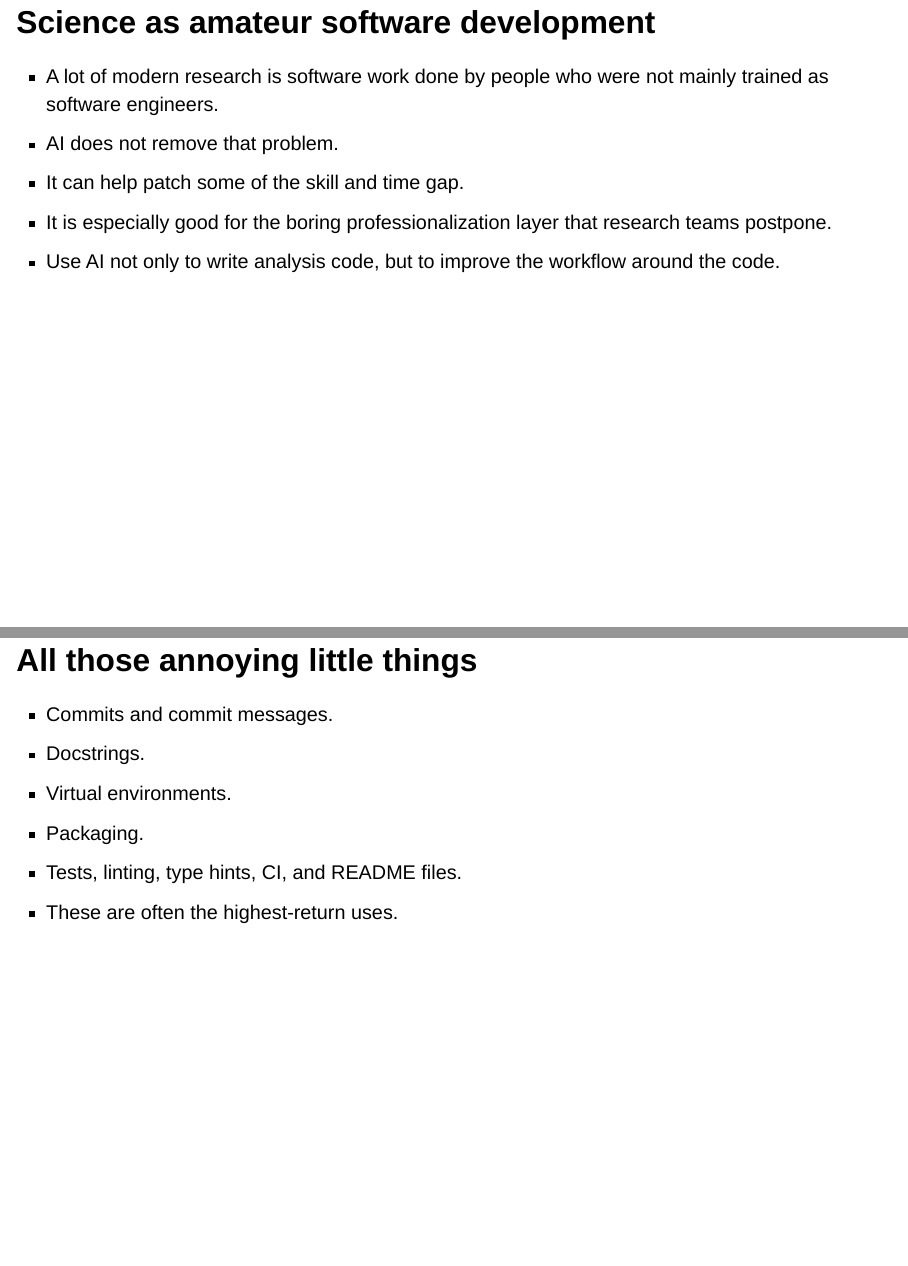
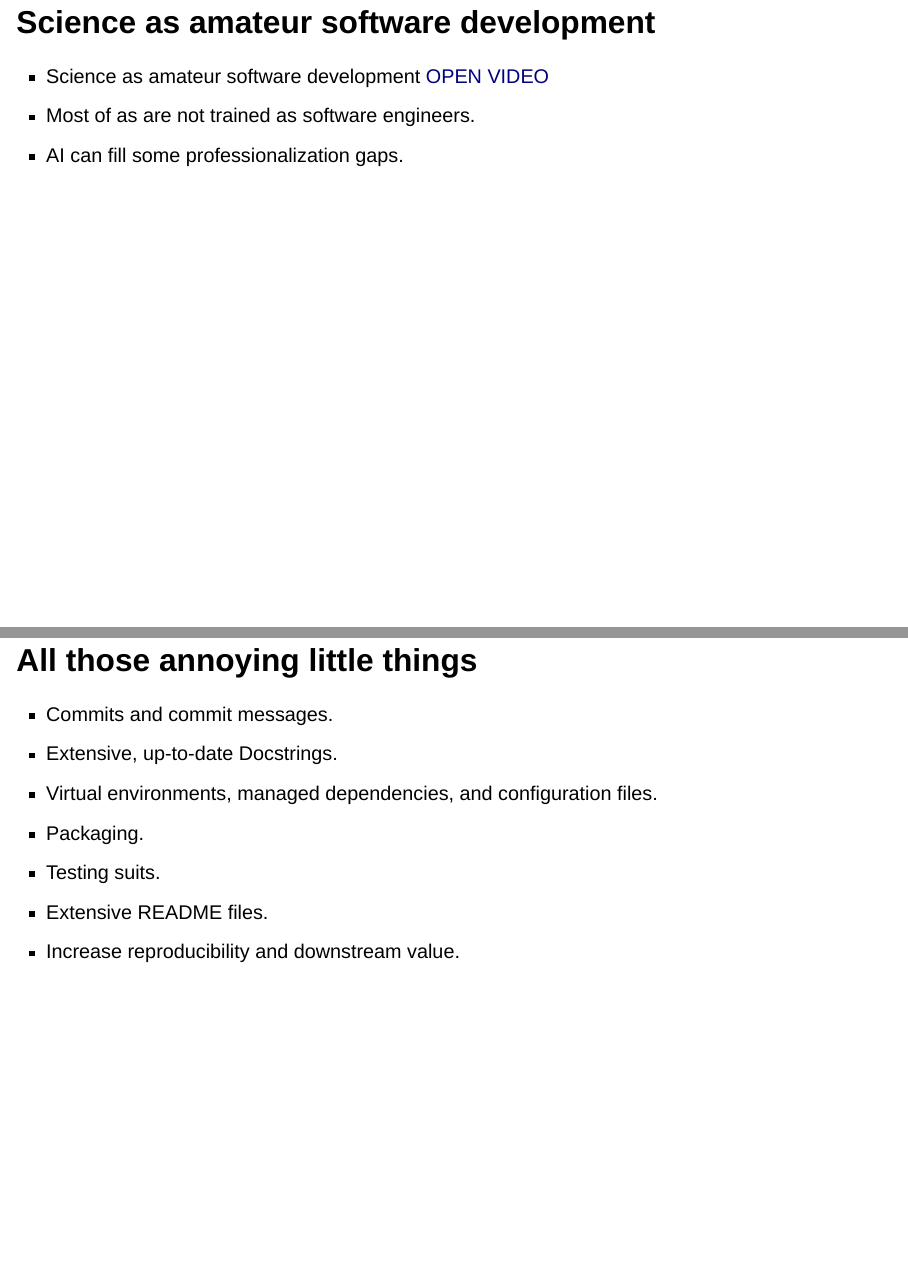
Before and after one commit to MNoichl/workshop_AI_bamberg, a Quarto document (slides/programming.qmd): pages 7 and 8 of 24, joined at a grey line. Rendered offline with R 4.5, knitr and Pandoc in place of Quarto, with nearby package versions; drawn as Slidy slides in place of the format the file asks for.

```diff
--- a/slides/programming.qmd
+++ b/slides/programming.qmd
@@ -91,21 +91,22 @@
 
 # Science as amateur software development {layout="bullets" data-gp-kicker="Session 3 / Framing" data-gp-section="Session 3"}
 
-* A lot of modern research is software work done by people who were not mainly trained as software engineers.
-* AI does not remove that problem.
-* It can help patch some of the skill and time gap.
-* It is especially good for the boring professionalization layer that research teams postpone.
-* Use AI not only to write analysis code, but to improve the workflow around the code.
+
+* Science as amateur software development [OPEN VIDEO](#){.opens-modal data-modal-type="iframe" data-modal-url="https://www.youtube.com/embed/8qzVV7eEiaI"}
+* Most of as are not trained as software engineers.
+* AI can fill some professionalization gaps.
+<!-- * Use AI not only to write analysis code, but to improve the workflow around the code. -->
 
 
 # All those annoying little things {layout="bullets" data-gp-kicker="Session 3 / Hygiene" data-gp-section="Session 3"}
 
 * Commits and commit messages.
-* Docstrings.
-* Virtual environments.
+* Extensive, up-to-date Docstrings.
+* Virtual environments, managed dependencies, and configuration files.
 * Packaging.
-* Tests, linting, type hints, CI, and README files.
-* These are often the highest-return uses.
+* Testing suits.
+* Extensive README files.
+* Increase reproducibility and downstream value.
 
 
 # From text generator to tool-using coding environment {layout="bullets" data-gp-kicker="Session 3 / Tool Use" data-gp-section="Session 3"}
```
